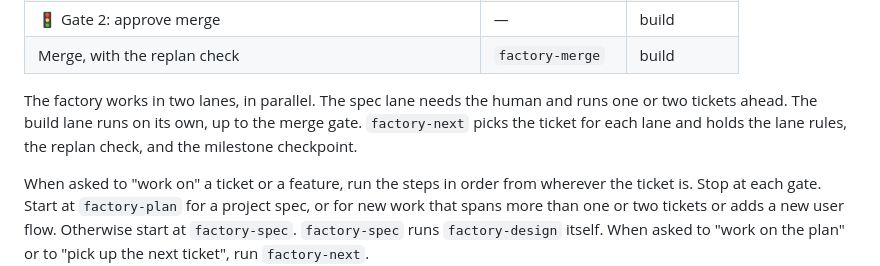
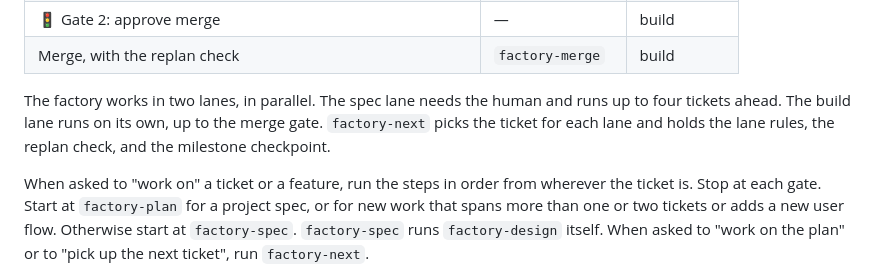
Before and after one commit to vanoostrum/librag, a Markdown page: CLAUDE.md, the part around the change. Drawn GitHub-style.

Commit message:
Let the spec lane run up to four tickets ahead of building
The spec lane now stops at 4 tickets in Ready to build instead of 2,
so the human can approve more specs before the build lane catches up.

Co-Authored-By: Claude Opus 5.5 <noreply@anthropic.com>
Claude-Session: https://claude.ai/code/session_01FDKyPgsTaxdhWpfp86ete8

```diff
--- a/CLAUDE.md
+++ b/CLAUDE.md
@@ -56,7 +56,7 @@ This repo is worked on by a software factory: Claude Code agents take a Linear t
 | 🚦 Gate 2: approve merge | — | build | In Review |
 | Merge, with the replan check | `factory-merge` | build | Done |
 
-The factory works in two lanes, in parallel. The spec lane needs the human and runs one or two tickets ahead. The build lane runs on its own, up to the merge gate. `factory-next` picks the ticket for each lane and holds the lane rules, the replan check, and the milestone checkpoint.
+The factory works in two lanes, in parallel. The spec lane needs the human and runs up to four tickets ahead. The build lane runs on its own, up to the merge gate. `factory-next` picks the ticket for each lane and holds the lane rules, the replan check, and the milestone checkpoint.
 
 When asked to "work on" a ticket or a feature, run the steps in order from wherever the ticket is. Stop at each gate. Start at `factory-plan` for a project spec, or for new work that spans more than one or two tickets or adds a new user flow. Otherwise start at `factory-spec`. `factory-spec` runs `factory-design` itself. When asked to "work on the plan" or to "pick up the next ticket", run `factory-next`.
 
```
Also changed, not shown: 1 other file.
